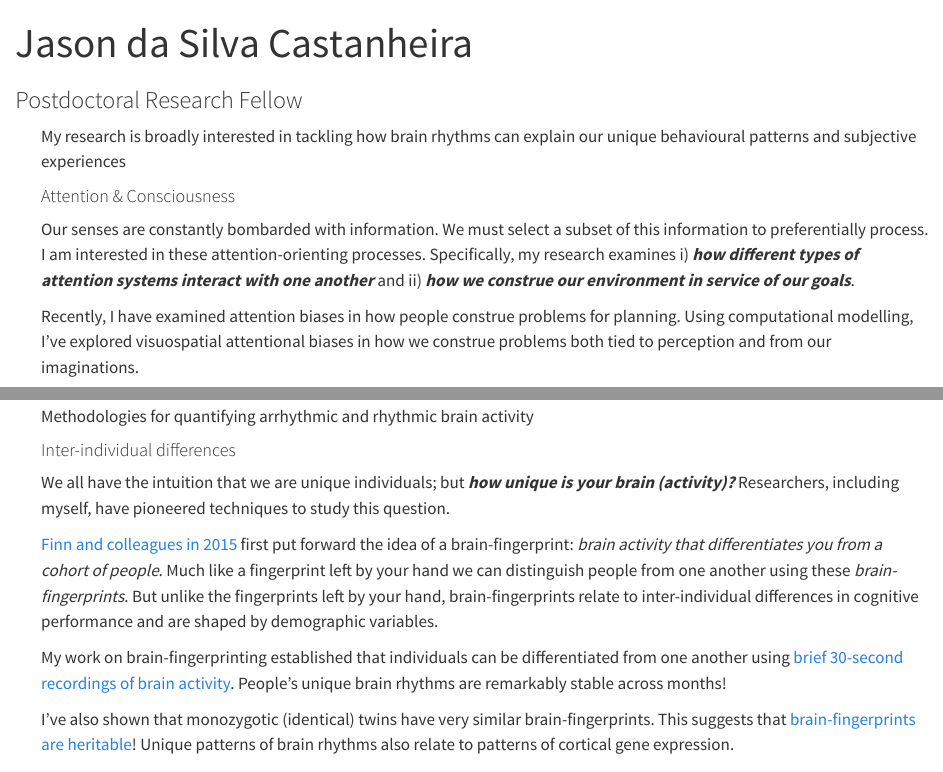
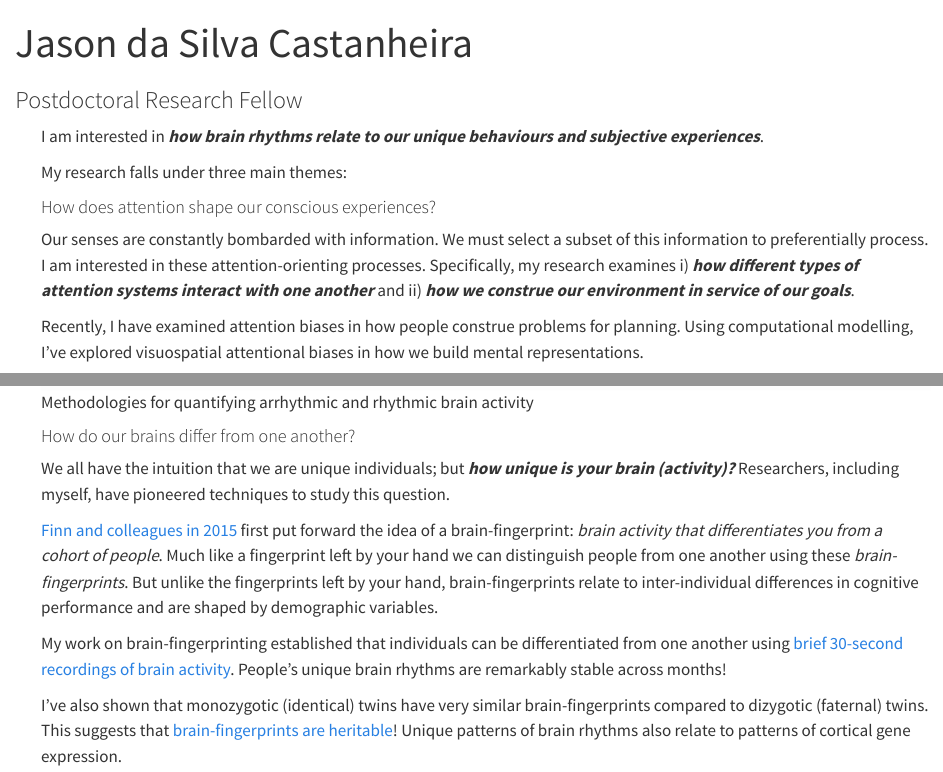
Before and after one commit to dasilvacastanheira/dasilvacastanheira.github.io, a Quarto document (Research.qmd): the page in a window 1100 px wide, from its top, and a second part further down, joined at a grey line. Rendered offline with R 4.5, knitr and Pandoc in place of Quarto, with nearby package versions.

Commit message:
Update Research.qmd

```diff
--- a/Research.qmd
+++ b/Research.qmd
@@ -45,12 +45,14 @@ source("bibtools.R")
 
 ::: {.column-screen-inset-left width="95%"}
 
-My research is broadly interested in tackling how brain rhythms can explain our unique behavioural patterns and subjective experiences
+I am interested in ***how brain rhythms relate to our unique behaviours and subjective experiences***.
 
-#### Attention & Consciousness
+My research falls under three main themes:
+
+#### How does attention shape our conscious experiences?
 Our senses are constantly bombarded with information. We must select a subset of this information to preferentially process. I am interested in these attention-orienting processes. Specifically, my research examines i) ***how different types of attention systems interact with one another*** and ii) ***how we construe our environment in service of our goals***.
 
-Recently, I have examined attention biases in how people construe problems for planning. Using computational modelling, I’ve explored visuospatial attentional biases in how we construe problems both tied to perception and from our imaginations.
+Recently, I have examined attention biases in how people construe problems for planning. Using computational modelling, I’ve explored visuospatial attentional biases in how we build mental representations.
 
 ![Studying how people select task-relevant information to construe](RIFT.png)
 
@@ -73,14 +75,14 @@ I've also explored, using simulations, best practices for detrending neural powe
 
 ![Methodologies for quantifying arrhythmic and rhythmic brain activity](quant.png)
 
-#### Inter-individual differences
+#### How do our brains differ from one another?
 We all have the intuition that we are unique individuals; but ***how unique is your brain (activity)?*** Researchers, including myself, have pioneered techniques to study this question.
 
 [Finn and colleagues in 2015](https://www.nature.com/articles/nn.4135) first put forward the idea of a brain-fingerprint: *brain activity that  differentiates you from a cohort of people*. Much like a fingerprint left by your hand we can distinguish people from one another using these *brain-fingerprints*. But unlike the fingerprints left by your hand, brain-fingerprints relate to inter-individual differences in cognitive performance and are shaped by demographic variables.
 
 My work on brain-fingerprinting established that individuals can be differentiated from one another using [brief 30-second recordings of brain activity](https://www.nature.com/articles/s41467-021-25895-8). People's unique brain rhythms are remarkably stable across months!
 
-I've also shown that monozygotic (identical) twins have very similar brain-fingerprints. This suggests that [brain-fingerprints are heritable](https://www.science.org/doi/full/10.1126/sciadv.ads7544)! Unique patterns of brain rhythms also relate to patterns of cortical gene expression.
+I've also shown that monozygotic (identical) twins have very similar brain-fingerprints compared to dizygotic (faternal) twins. This suggests that [brain-fingerprints are heritable](https://www.science.org/doi/full/10.1126/sciadv.ads7544)! Unique patterns of brain rhythms also relate to patterns of cortical gene expression.
 
 ![Rhythmic brain activity distinguishes between people and is related to cortical gene expression](b-fp-gene.png)
 
```
Also changed, not shown: Research.qmd (6 more changed lines).
